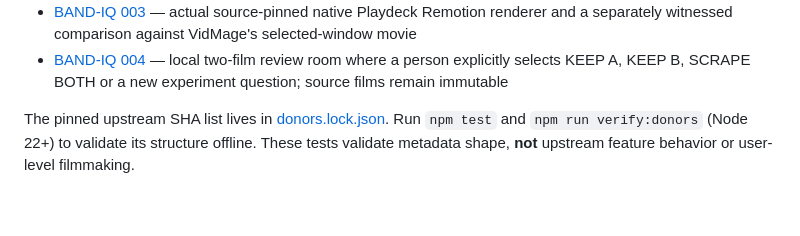
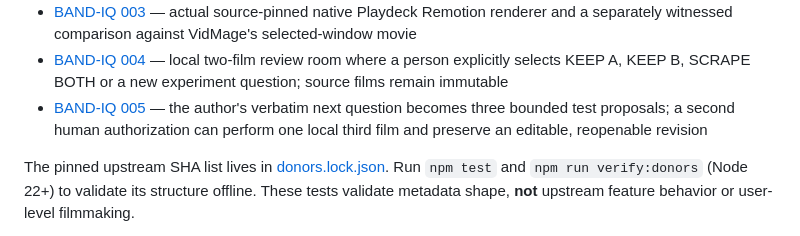
Before and after one commit to the-static-collective/vidmage, a Markdown page: README.md, the part around the change. Rendered like a GitHub page; blank space fills up the shorter version.

Commit message:
docs(band-iq-005): expose next-question continuation from README.md

```diff
--- a/README.md
+++ b/README.md
@@ -42,6 +42,7 @@ Read the proposed implementation packet:
 - [BAND-IQ 002](docs/BAND_IQ_002.md) — human-selected proposal becomes a real trial movie with native Blender parts/material custody, actual Toaster audio, and independent before/after Doctor scans
 - [BAND-IQ 003](docs/BAND_IQ_003.md) — actual source-pinned native Playdeck Remotion renderer and a separately witnessed comparison against VidMage's selected-window movie
 - [BAND-IQ 004](docs/BAND_IQ_004.md) — local two-film review room where a person explicitly selects KEEP A, KEEP B, SCRAPE BOTH or a new experiment question; source films remain immutable
+- [BAND-IQ 005](docs/BAND_IQ_005.md) — the author's verbatim next question becomes three bounded test proposals; a second human authorization can perform one local third film and preserve an editable, reopenable revision
 
 The pinned upstream SHA list lives in [donors.lock.json](donors.lock.json). Run `npm test` and `npm run verify:donors` (Node 22+) to validate its structure offline. These tests validate metadata shape, **not** upstream feature behavior or user-level filmmaking.
 
```
